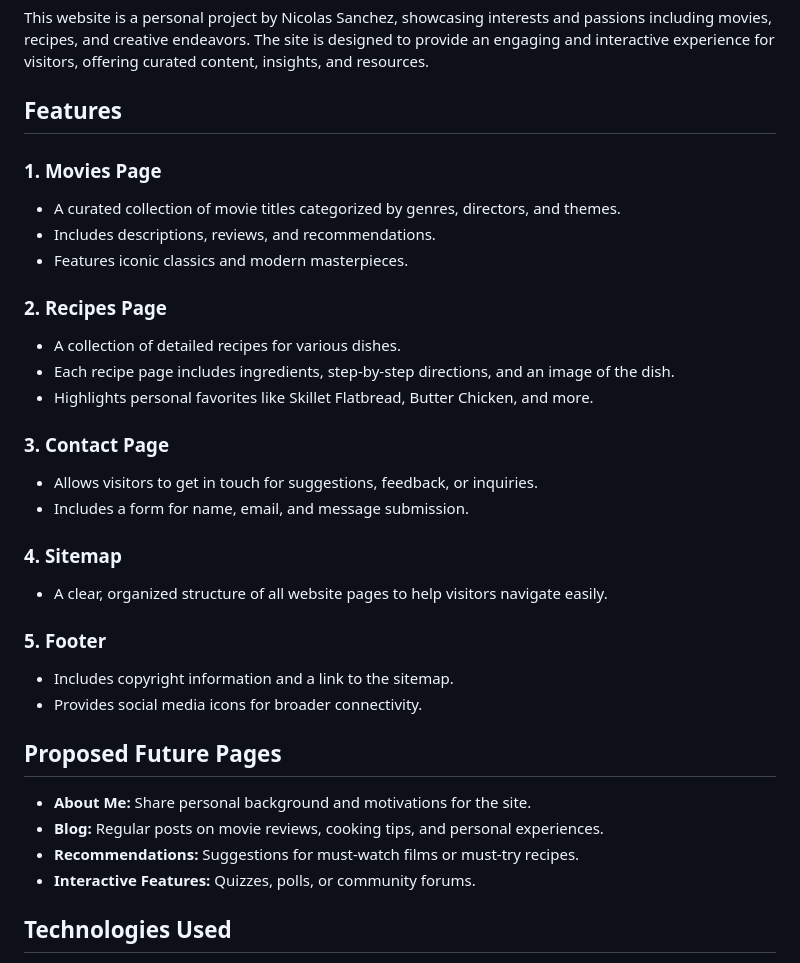
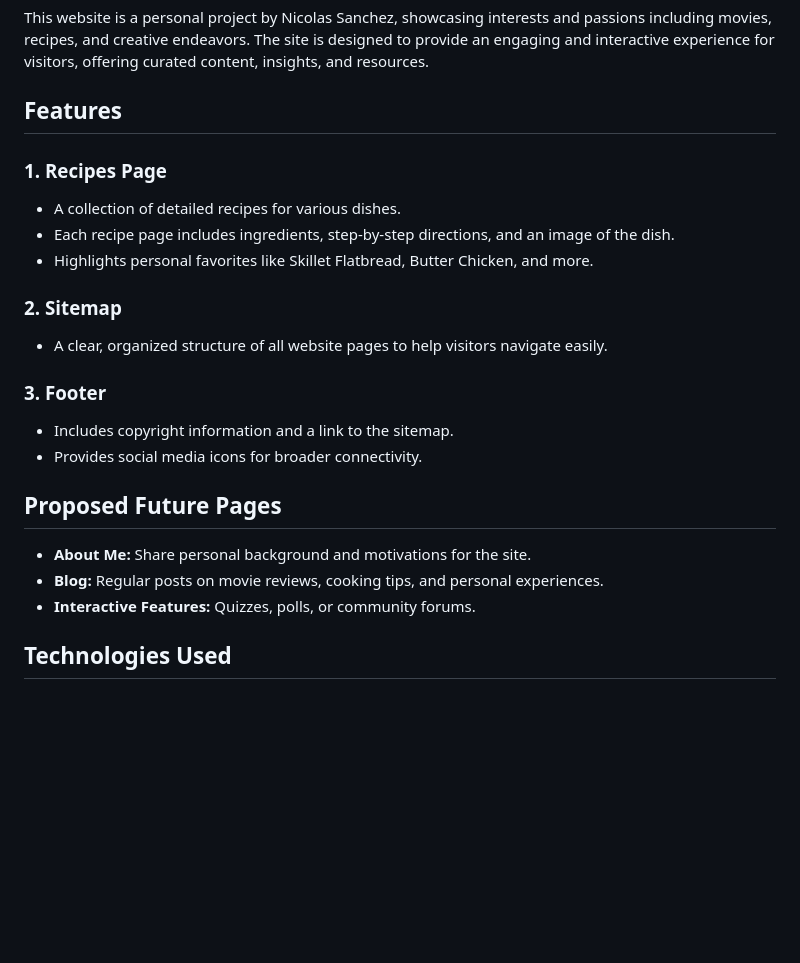
Before and after one commit to Nicolasjpsanchez/nick-website-new, a Markdown page: README.md, the part around the change. GitHub-like rendering; blank space fills up the shorter version.

```diff
--- a/README.md
+++ b/README.md
@@ -6,28 +6,19 @@ This website is a personal project by Nicolas Sanchez, showcasing interests and
 
 ## **Features**
 
-### **1. Movies Page**
 
-- A curated collection of movie titles categorized by genres, directors, and themes.
-- Includes descriptions, reviews, and recommendations.
-- Features iconic classics and modern masterpieces.
-
-### **2. Recipes Page**
+### **1. Recipes Page**
 
 - A collection of detailed recipes for various dishes.
 - Each recipe page includes ingredients, step-by-step directions, and an image of the dish.
 - Highlights personal favorites like Skillet Flatbread, Butter Chicken, and more.
 
-### **3. Contact Page**
 
-- Allows visitors to get in touch for suggestions, feedback, or inquiries.
-- Includes a form for name, email, and message submission.
-
-### **4. Sitemap**
+### **2. Sitemap**
 
 - A clear, organized structure of all website pages to help visitors navigate easily.
 
-### **5. Footer**
+### **3. Footer**
 
 - Includes copyright information and a link to the sitemap.
 - Provides social media icons for broader connectivity.
@@ -36,7 +27,6 @@ This website is a personal project by Nicolas Sanchez, showcasing interests and
 
 - **About Me:** Share personal background and motivations for the site.
 - **Blog:** Regular posts on movie reviews, cooking tips, and personal experiences.
-- **Recommendations:** Suggestions for must-watch films or must-try recipes.
 - **Interactive Features:** Quizzes, polls, or community forums.
 
 ## **Technologies Used**
```
